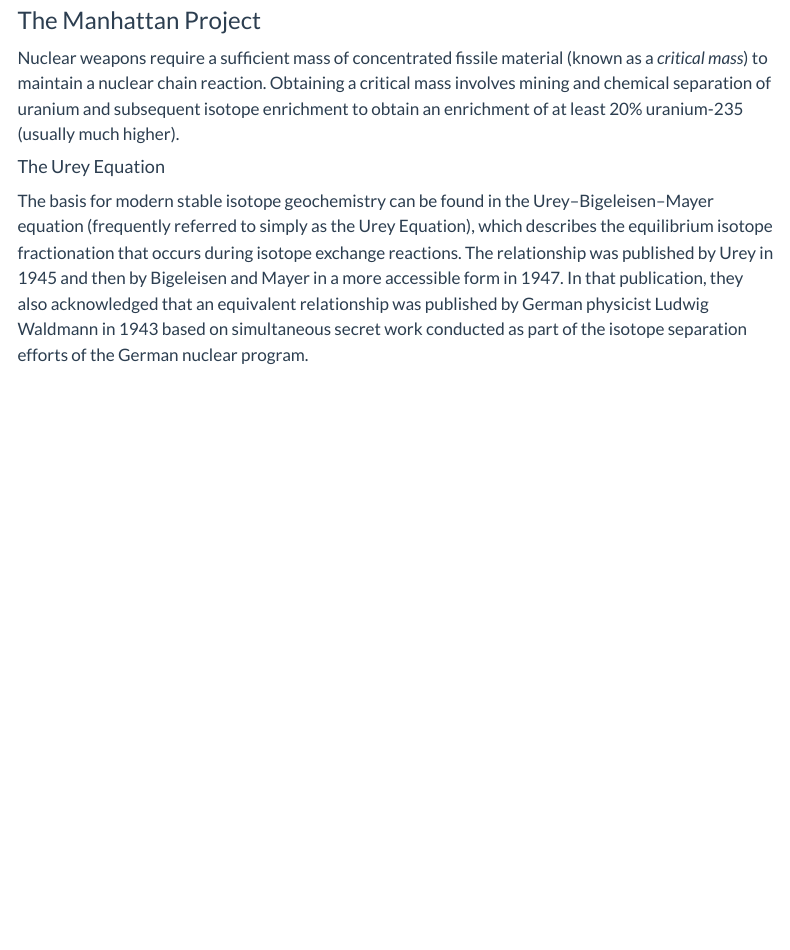
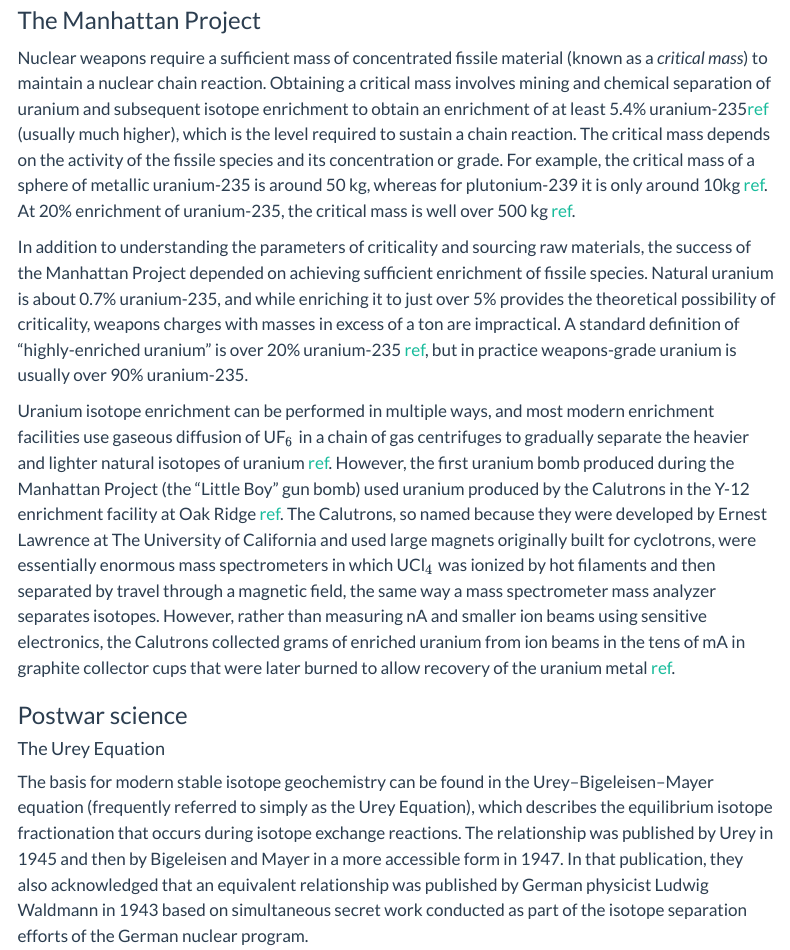
Before and after one commit to f679p714/MassSpecAcademy, a Quarto document (mass_spec_history.qmd): the page in a window 1100 px wide, from 550 px down. Rendered offline with R 4.5, knitr and Pandoc in place of Quarto, with nearby package versions; menus at the side of the page are left out.

Commit message:
Manhattan Project section

```diff
--- a/mass_spec_history.qmd
+++ b/mass_spec_history.qmd
@@ -19,7 +19,15 @@
 
 ### The Manhattan Project
 
-Nuclear weapons require a sufficient mass of concentrated fissile material (known as a *critical mass*) to maintain a nuclear chain reaction. Obtaining a critical mass involves mining and chemical separation of uranium and subsequent isotope enrichment to obtain an enrichment of at least 20\% uranium-235 (usually much higher).
+Nuclear weapons require a sufficient mass of concentrated fissile material (known as a *critical mass*) to maintain a nuclear chain reaction. Obtaining a critical mass involves mining and chemical separation of uranium and subsequent isotope enrichment to obtain an enrichment of at least 5.4\% uranium-235[ref](https://web.archive.org/web/20131102011417/http://web.ornl.gov/info/reports/1998/3445606060721.pdf) (usually much higher), which is the level required to sustain a chain reaction. The critical mass depends on the activity of the fissile species and its concentration or grade. For example, the critical mass of a sphere of metallic uranium-235 is around 50 kg, whereas for plutonium-239 it is only around 10kg [ref](https://www.euronuclear.org/glossary/critical-mass/). At 20% enrichment of uranium-235, the critical mass is well over 500 kg [ref](https://web.archive.org/web/20131102011417/http://web.ornl.gov/info/reports/1998/3445606060721.pdf).
+
+In addition to understanding the parameters of criticality and sourcing raw materials, the success of the Manhattan Project depended on achieving sufficient enrichment of fissile species. Natural uranium is about 0.7\% uranium-235, and while enriching it to just over 5\% provides the theoretical possibility of criticality, weapons charges with masses in excess of a ton are impractical. A standard definition of "highly-enriched uranium" is over 20\% uranium-235 [ref](https://www.iaea.org/newscenter/news/what-is-uranium), but in practice weapons-grade uranium is usually over 90\% uranium-235.
+
+Uranium isotope enrichment can be performed in multiple ways, and most modern enrichment facilities use gaseous diffusion of UF$_6$ in a chain of gas centrifuges to gradually separate the heavier and lighter natural isotopes of uranium [ref](https://www.acs.org/education/whatischemistry/landmarks/uranium-isotopes.html). However, the first uranium bomb produced during the Manhattan Project (the "Little Boy" gun bomb) used uranium produced by the Calutrons in the Y-12 enrichment facility at Oak Ridge [ref](https://www.nps.gov/articles/000/oak-ridge-y-12-pilot-plant-building-9731-panoramic-tour.htm). The Calutrons, so named because they were developed by Ernest Lawrence at The University of California and used large magnets originally built for cyclotrons, were essentially enormous mass spectrometers in which UCl$_4$ was ionized by hot filaments and then separated by travel through a magnetic field, the same way a mass spectrometer mass analyzer separates isotopes. However, rather than measuring nA and smaller ion beams using sensitive electronics, the Calutrons collected grams of enriched uranium from ion beams in the tens of mA in graphite collector cups that were later burned to allow recovery of the uranium metal [ref](https://www.sciencedirect.com/science/article/pii/S1044030597001232).
+
+### Postwar science
+
+
 
 #### The Urey Equation
 
```
